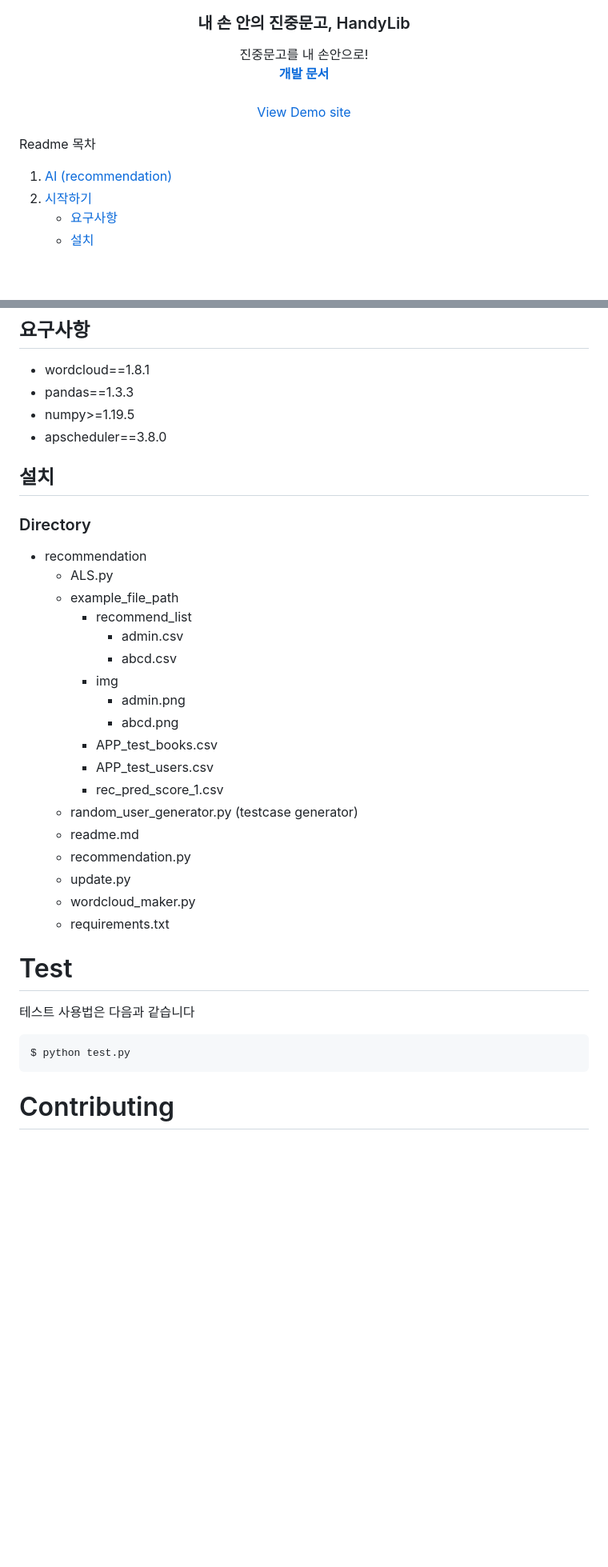
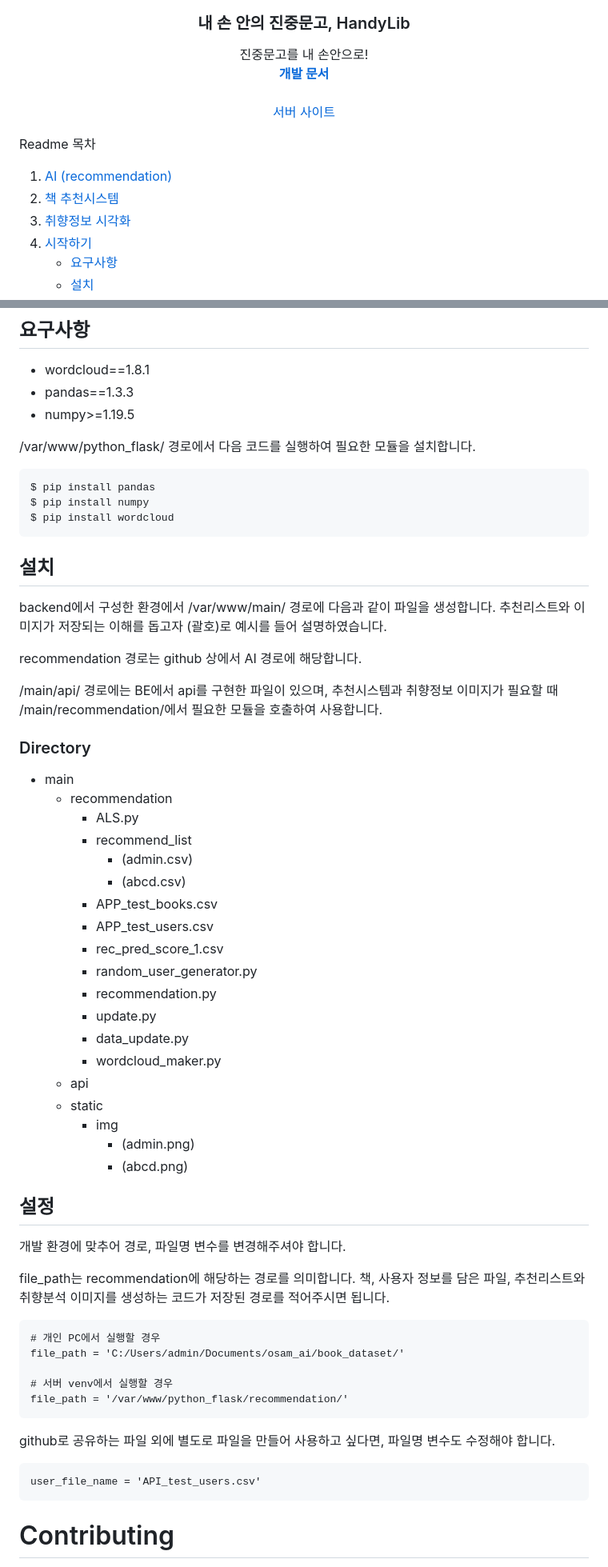
Before and after one commit to osamhack2021/AI_APP_handylib_devlib, a Markdown page: AI/readme.md, 2 parts joined by grey strips. Shown: that part at 80% size. GitHub-like rendering; blank space fills up the shorter version.

````diff
--- a/AI/readme.md
+++ b/AI/readme.md
@@ -3,20 +7,25 @@
 
   <h3 align="center">내 손 안의 진중문고, HandyLib</h3>
-
   <p align="center">
     진중문고를 내 손안으로!
     <br />
     <a href="https://www.notion.so/DevLib-0960a793aa544b2bbc3038d309ad2c47"><strong>개발 문서</strong></a>
     <br />
     <br />
-    <a href="https://www.projectlib.tk">View Demo site</a>
+    <a href="https://www.projectlib.tk">서버 사이트</a>
   </p>
 </div>
 
 <span>Readme 목차</span>
   <ol>
     <li>
-      <a href="#about-the-project">AI (recommendation)</a>
+      <a href="# AI (recommendation)">AI (recommendation)</a>
+    </li>
+    <li>
+      <a href="# AI (recommendation)">책 추천시스템</a>
+    </li>
+    <li>
+      <a href="# AI (recommendation)">취향정보 시각화</a>
     </li>
     <li>
       <a href="#getting-started">시작하기</a>
@@ -52,38 +84,57 @@ AI에서는 개인별 책 추천시스템과 사용자의 취향정보 시각화
 - wordcloud==1.8.1
 - pandas==1.3.3
 - numpy>=1.19.5
-- apscheduler==3.8.0
+
+/var/www/python_flask/ 경로에서 다음 코드를 실행하여 필요한 모듈을 설치합니다.
+```buildoutcfg
+$ pip install pandas
+$ pip install numpy
+$ pip install wordcloud
+```
 
 ## 설치
+backend에서 구성한 환경에서 /var/www/main/ 경로에 다음과 같이 파일을 생성합니다.
+추천리스트와 이미지가 저장되는 이해를 돕고자 (괄호)로 예시를 들어 설명하였습니다.
+
+recommendation 경로는 github 상에서 AI 경로에 해당합니다.
+
+/main/api/ 경로에는 BE에서 api를 구현한 파일이 있으며, 추천시스템과 취향정보 이미지가 필요할 때 /main/recommendation/에서 필요한 모듈을 호출하여 사용합니다.
 ### Directory
-+ recommendation
++ main
+  + recommendation
     + ALS.py
-    + example_file_path
-        + recommend_list
-            + admin.csv
-            + abcd.csv
-        + img
-            + admin.png
-            + abcd.png
-        + APP_test_books.csv
-        + APP_test_users.csv
-        + rec_pred_score_1.csv
-    + random_user_generator.py (testcase generator)
-    + readme.md
+    + recommend_list
+      + (admin.csv)
+      + (abcd.csv)
+    + APP_test_books.csv
+    + APP_test_users.csv
+    + rec_pred_score_1.csv
+    + random_user_generator.py
     + recommendation.py
     + update.py
+    + data_update.py
     + wordcloud_maker.py
-    + requirements.txt
+  + api
+  + static
+    + img
+      + (admin.png)
+      + (abcd.png)
 
+## 설정
+개발 환경에 맞추어 경로, 파일명 변수를 변경해주셔야 합니다.
 
+file_path는 recommendation에 해당하는 경로를 의미합니다.
+책, 사용자 정보를 담은 파일, 추천리스트와 취향분석 이미지를 생성하는 코드가 저장된 경로를 적어주시면 됩니다.
+```buildoutcfg
+# 개인 PC에서 실행할 경우
+file_path = 'C:/Users/admin/Documents/osam_ai/book_dataset/'
 
-
-
-# Test
-테스트 사용법은 다음과 같습니다
-
+# 서버 venv에서 실행할 경우
+file_path = '/var/www/python_flask/recommendation/'
 ```
-$ python test.py
+github로 공유하는 파일 외에 별도로 파일을 만들어 사용하고 싶다면, 파일명 변수도 수정해야 합니다.
+```
+user_file_name = 'API_test_users.csv'
 ```
 
 # Contributing
````
Also changed, not shown: other parts of AI/readme.md (+35 -8 lines), AI/img.png (added), AI/img_1.png (added), AI/img_3.png (added).
